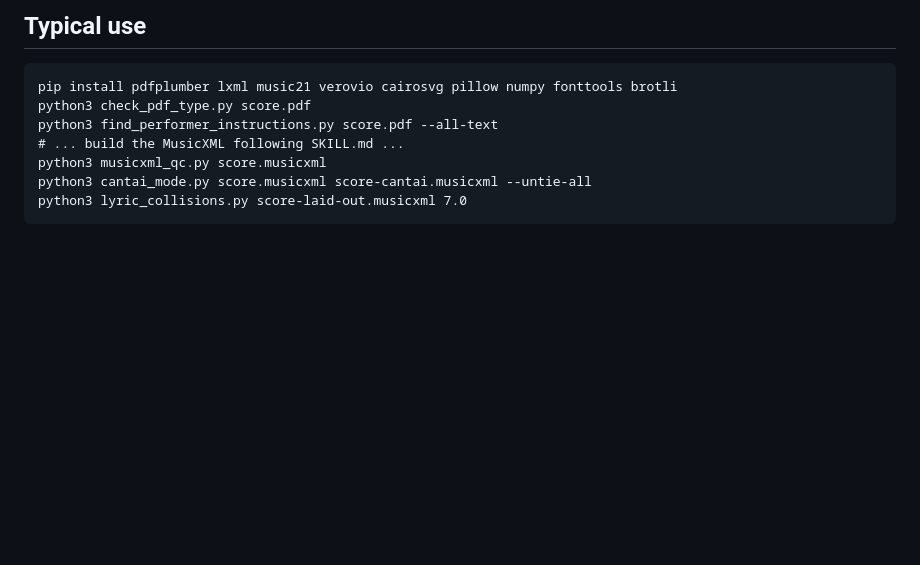
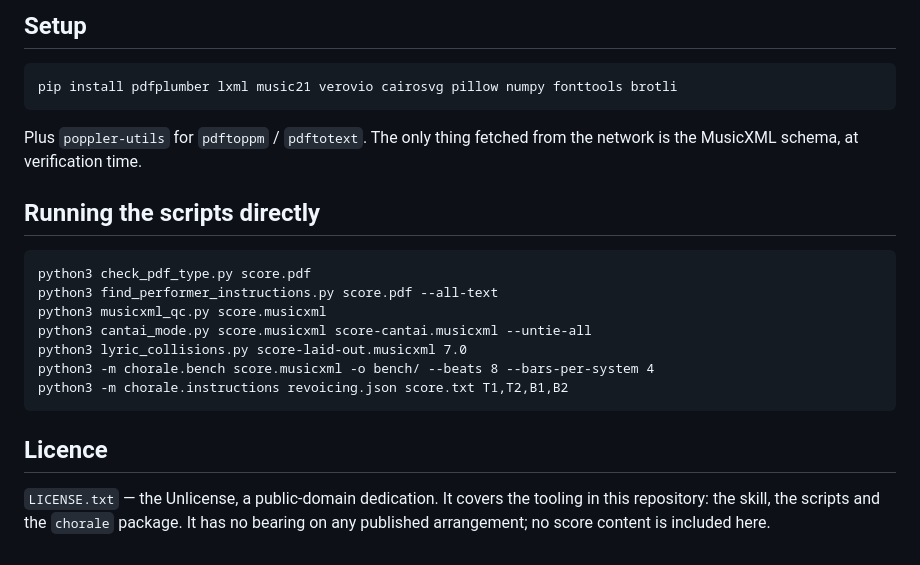
Before and after one commit to drdavidliao/rehearsal-tracks, a Markdown page: README.md, the part around one of its changes. Drawn GitHub-style; blank space fills up the shorter version.

````diff
--- a/README.md
+++ b/README.md
@@ -45,12 +86,27 @@ result out to be printed and sung from.
 
-## Typical use
+## Setup
 
 ```
 pip install pdfplumber lxml music21 verovio cairosvg pillow numpy fonttools brotli
+```
+
+Plus `poppler-utils` for `pdftoppm` / `pdftotext`. The only thing fetched from the
+network is the MusicXML schema, at verification time.
+
+## Running the scripts directly
+
+```
 python3 check_pdf_type.py score.pdf
 python3 find_performer_instructions.py score.pdf --all-text
-# ... build the MusicXML following SKILL.md ...
 python3 musicxml_qc.py score.musicxml
 python3 cantai_mode.py score.musicxml score-cantai.musicxml --untie-all
 python3 lyric_collisions.py score-laid-out.musicxml 7.0
+python3 -m chorale.bench score.musicxml -o bench/ --beats 8 --bars-per-system 4
+python3 -m chorale.instructions revoicing.json score.txt T1,T2,B1,B2
 ```
+
+## Licence
+
+`LICENSE.txt` — the Unlicense, a public-domain dedication. It covers the tooling
+in this repository: the skill, the scripts and the `chorale` package. It has no
+bearing on any published arrangement; no score content is included here.
````
Also changed, not shown: other parts of README.md (+75 -34 lines), SKILL.md (+79 -0 lines).
